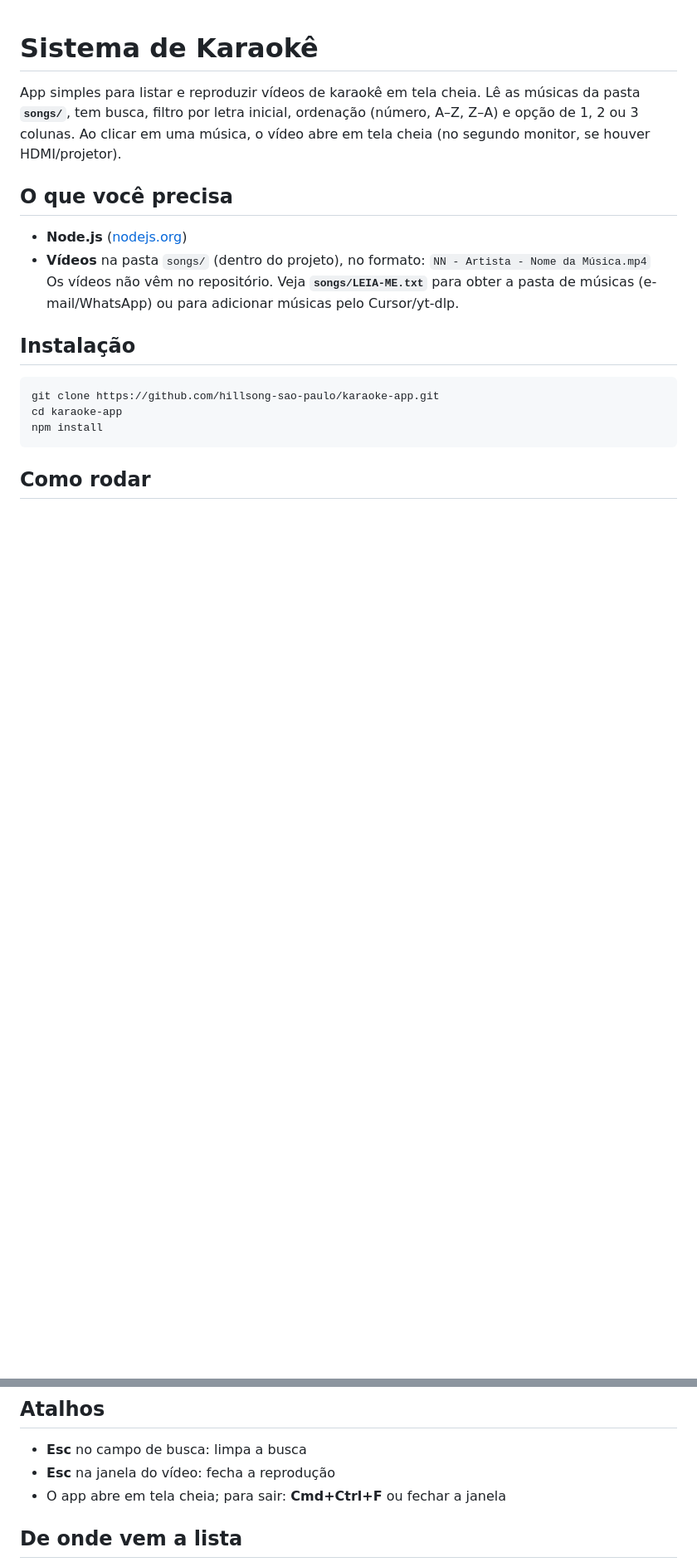
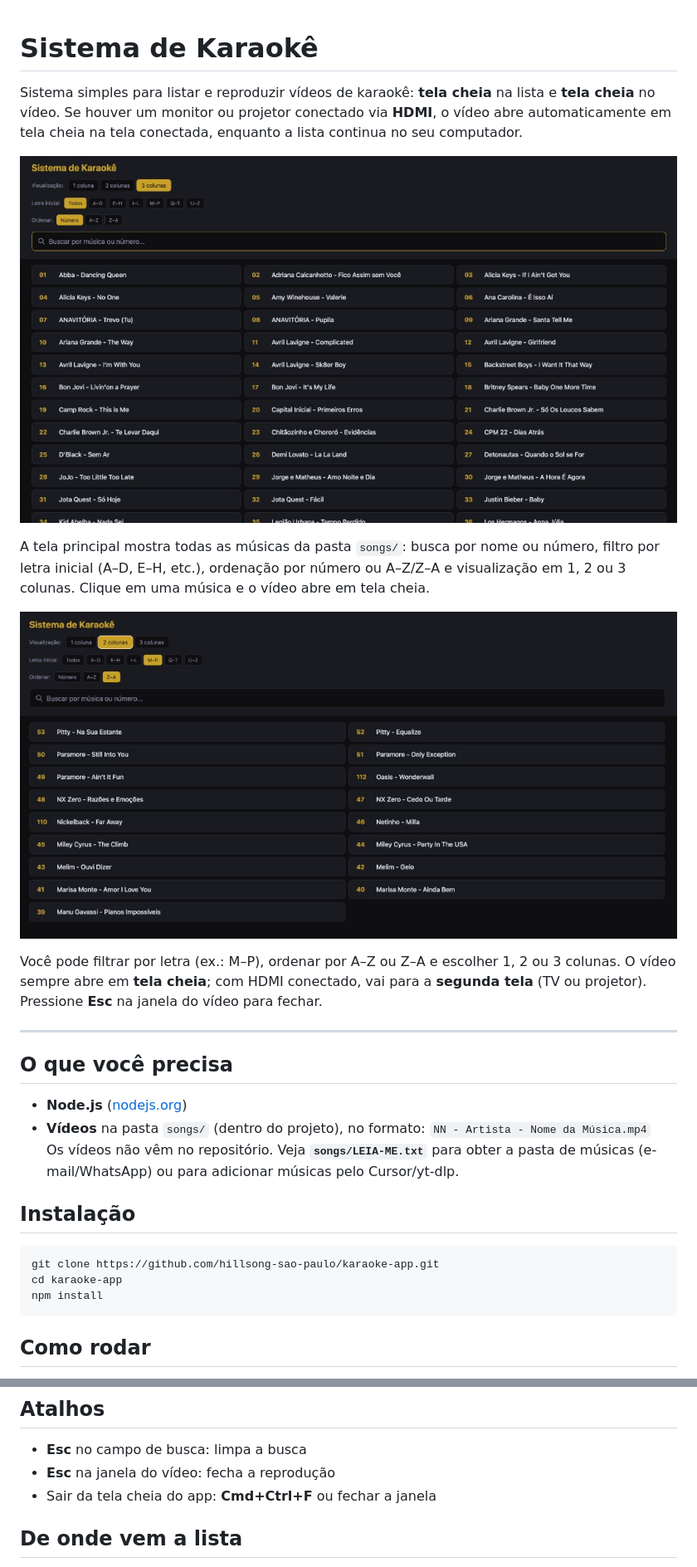
Before and after one commit to hillsong-sao-paulo/karaoke-app, a Markdown page: README.md, 2 parts joined by grey strips. Shown at 83% size. Drawn GitHub-style; pictures changed too: docs/images/tela-lista-2.png (added), docs/images/tela-lista.png (added); blank space fills up the shorter version.

Commit message:
docs: README com imagens do sistema (lista 3 colunas e 2 colunas)
Made-with: Cursor

```diff
--- a/README.md
+++ b/README.md
@@ -1,6 +1,16 @@
 # Sistema de Karaokê
 
-App simples para listar e reproduzir vídeos de karaokê em tela cheia. Lê as músicas da pasta **`songs/`**, tem busca, filtro por letra inicial, ordenação (número, A–Z, Z–A) e opção de 1, 2 ou 3 colunas. Ao clicar em uma música, o vídeo abre em tela cheia (no segundo monitor, se houver HDMI/projetor).
+Sistema simples para listar e reproduzir vídeos de karaokê: **tela cheia** na lista e **tela cheia** no vídeo. Se houver um monitor ou projetor conectado via **HDMI**, o vídeo abre automaticamente em tela cheia na tela conectada, enquanto a lista continua no seu computador.
+
+![Tela da lista de músicas — 3 colunas](docs/images/tela-lista.png)
+
+A tela principal mostra todas as músicas da pasta `songs/`: busca por nome ou número, filtro por letra inicial (A–D, E–H, etc.), ordenação por número ou A–Z/Z–A e visualização em 1, 2 ou 3 colunas. Clique em uma música e o vídeo abre em tela cheia.
+
+![Lista com 2 colunas, filtro por letra e ordenação](docs/images/tela-lista-2.png)
+
+Você pode filtrar por letra (ex.: M–P), ordenar por A–Z ou Z–A e escolher 1, 2 ou 3 colunas. O vídeo sempre abre em **tela cheia**; com HDMI conectado, vai para a **segunda tela** (TV ou projetor). Pressione **Esc** na janela do vídeo para fechar.
+
+---
 
 ## O que você precisa
 
@@ -54,7 +74,7 @@ O app fica em `dist/mac-arm64/`. Em algumas versões do macOS o .app pode falhar
 
 - **Esc** no campo de busca: limpa a busca
 - **Esc** na janela do vídeo: fecha a reprodução
-- O app abre em tela cheia; para sair: **Cmd+Ctrl+F** ou fechar a janela
+- Sair da tela cheia do app: **Cmd+Ctrl+F** ou fechar a janela
 
 ## De onde vem a lista
 
```
Also changed, not shown: other parts of README.md (+11 -1 lines).
